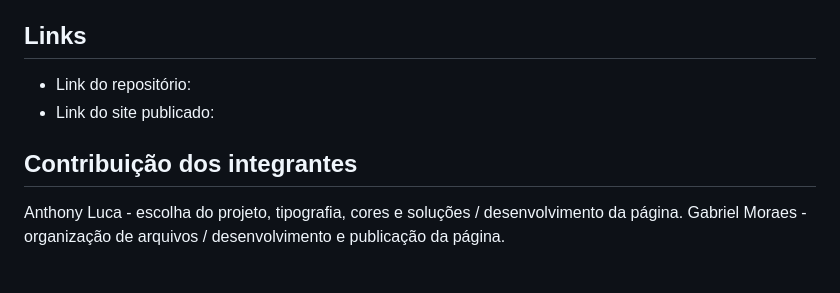
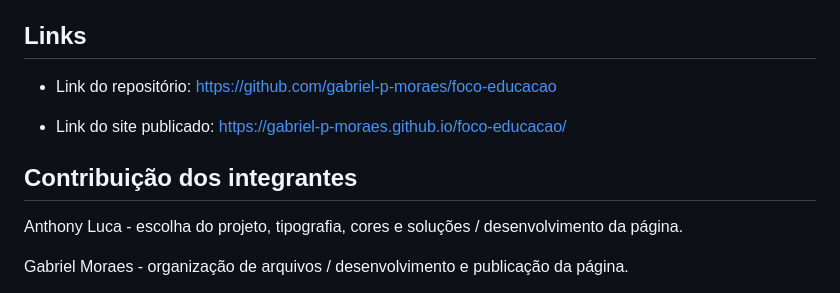
Before and after one commit to gabriel-p-moraes/foco-educacao, a Markdown page: README.md, the part around the change. GitHub-like rendering.

Commit message:
README finalizado

```diff
--- a/README.md
+++ b/README.md
@@ -162,9 +162,14 @@ Publicação - Teste no GitHub Pages.
 
 
 ## Links
-- Link do repositório:
-- Link do site publicado:
+
+- Link do repositório: https://github.com/gabriel-p-moraes/foco-educacao
+
+- Link do site publicado: https://gabriel-p-moraes.github.io/foco-educacao/
+
 
 ## Contribuição dos integrantes
+
 Anthony Luca - escolha do projeto, tipografia, cores e soluções / desenvolvimento da página.
+
 Gabriel Moraes - organização de arquivos / desenvolvimento e publicação da página.
```
